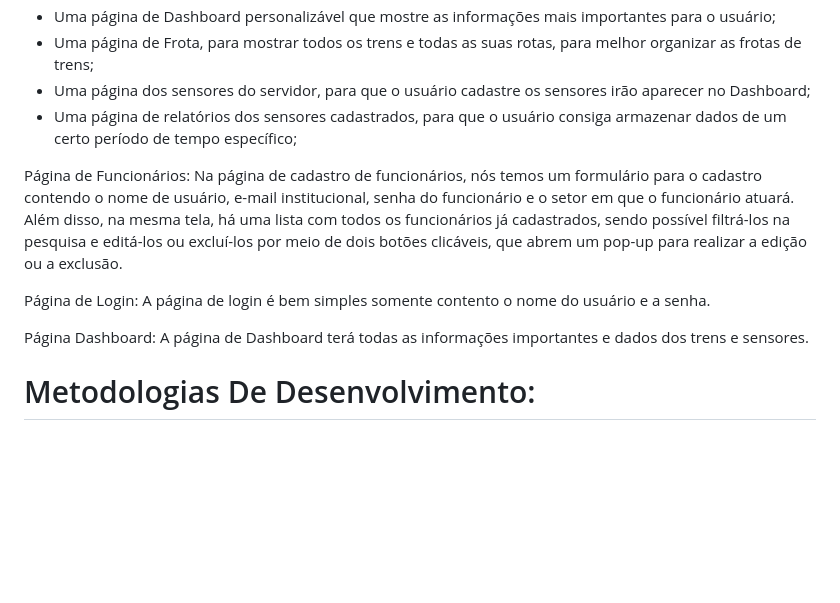
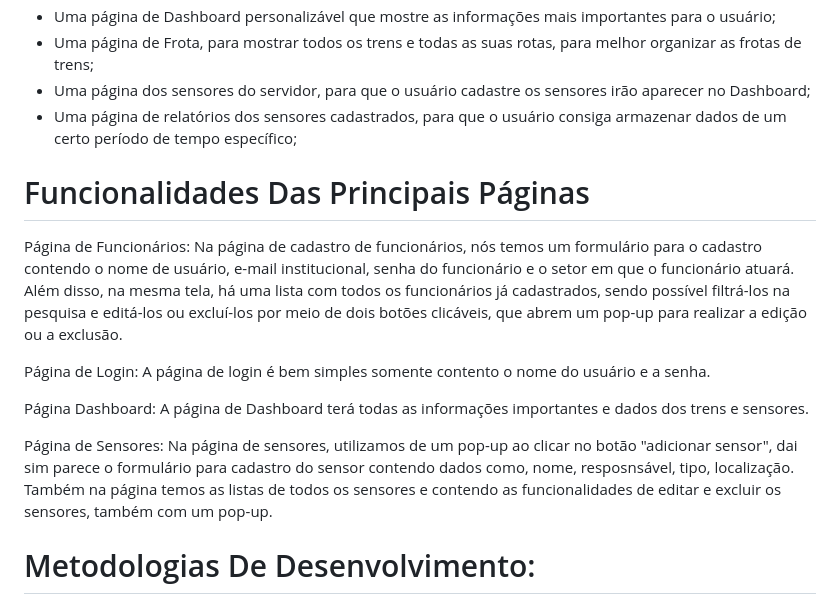
Before and after one commit to devcaetan0/EasyRail-S.A, a Markdown page: README.md, the part around the change. GitHub-like rendering; blank space fills up the shorter version.

Commit message:
docs - Explicação de funcionalidade de certas páginas no readme.
Added descriptions for main pages and functionalities in the README.

```diff
--- a/README.md
+++ b/README.md
@@ -21,11 +21,16 @@ Para desenvolver o sistema, utilizaremos HTML, CSS, Javascript e Bootstrap, para
 - Uma página de relatórios dos sensores cadastrados, para que o usuário consiga armazenar dados de um certo período de tempo específico;
 
 
+
+# Funcionalidades Das Principais Páginas
+
 Página de Funcionários: Na página de cadastro de funcionários, nós temos um formulário para o cadastro contendo o nome de usuário, e-mail institucional, senha do funcionário e o setor em que o funcionário atuará. Além disso, na mesma tela, há uma lista com todos os funcionários já cadastrados, sendo possível filtrá-los na pesquisa e editá-los ou excluí-los por meio de dois botões clicáveis, que abrem um pop-up para realizar a edição ou a exclusão.
 
 Página de Login: A página de login é bem simples somente contento o nome do usuário e a senha.
 
 Página Dashboard: A página de Dashboard terá todas as informações importantes e dados dos trens e sensores.
+
+Página de Sensores: Na página de sensores, utilizamos de um pop-up ao clicar no botão "adicionar sensor", dai sim parece o formulário para cadastro do sensor contendo dados como, nome, resposnsável, tipo, localização. Também na página temos as listas de todos os sensores e contendo as funcionalidades de editar e excluir os sensores, também com um pop-up.
 
 
 
```
